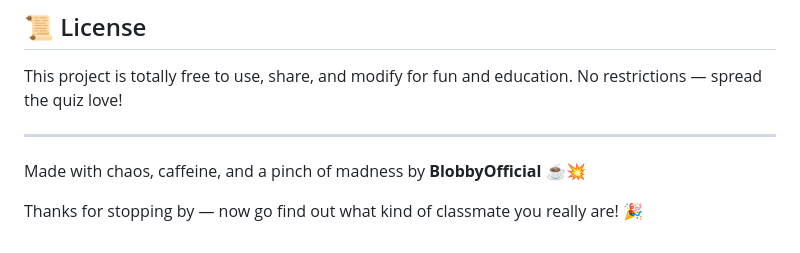
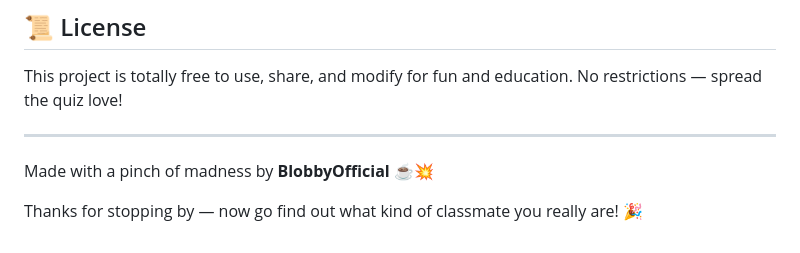
Before and after one commit to BlobbyOfficial/class-character-quiz, a Markdown page: README.md, the part around the change. Drawn GitHub-style.

```diff
--- a/README.md
+++ b/README.md
@@ -85,6 +85,6 @@ This project is totally free to use, share, and modify for fun and education. No
 
 ---
 
-Made with chaos, caffeine, and a pinch of madness by **BlobbyOfficial** ☕💥
+Made with a pinch of madness by **BlobbyOfficial** ☕💥
 
 Thanks for stopping by — now go find out what kind of classmate you really are! 🎉
```
